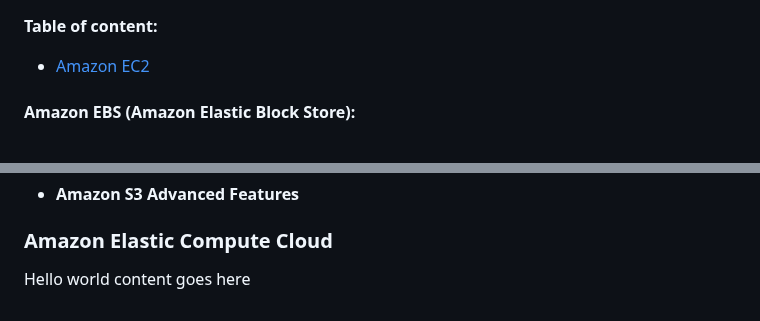
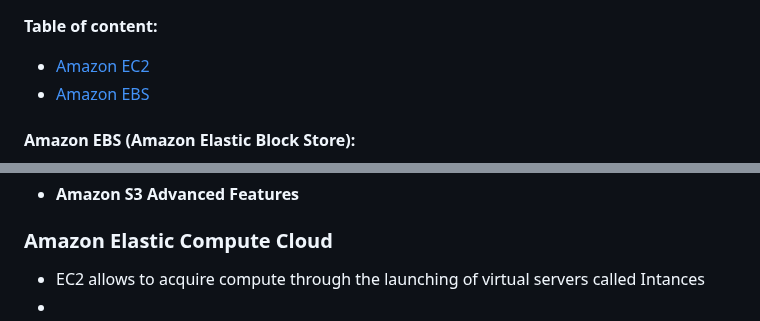
Before and after one commit to pracks224/Interview_Prep, a Markdown page: INTERVIEW_CLOUD_AWS_AZURE_GCP/AWS_SOLUTION_ARCHITECT_GUIDE.md, 2 parts joined by grey strips. Drawn GitHub-style.

Commit message:
EBS added in the content

```diff
--- a/INTERVIEW_CLOUD_AWS_AZURE_GCP/AWS_SOLUTION_ARCHITECT_GUIDE.md
+++ b/INTERVIEW_CLOUD_AWS_AZURE_GCP/AWS_SOLUTION_ARCHITECT_GUIDE.md
@@ -1,3 +1,4 @@
 **Table of content:**
  - [Amazon EC2](#ec-2)
+ - [Amazon EBS](#eb-s)
 
@@ -119,4 +122,5 @@ fee/fi/fo/fum/jack.doc.	A	key	may	contain	delimiter	characters	like	slashes	or	b
 <!-- EC2 Start -->
  <a id="ec-2"></a>
  ### Amazon Elastic Compute Cloud
- Hello world content goes here
+ -  EC2 allows to acquire compute through the launching of virtual servers called Intances
+ -
```
Also changed, not shown: other parts of INTERVIEW_CLOUD_AWS_AZURE_GCP/AWS_SOLUTION_ARCHITECT_GUIDE.md (+2 -0 lines).
